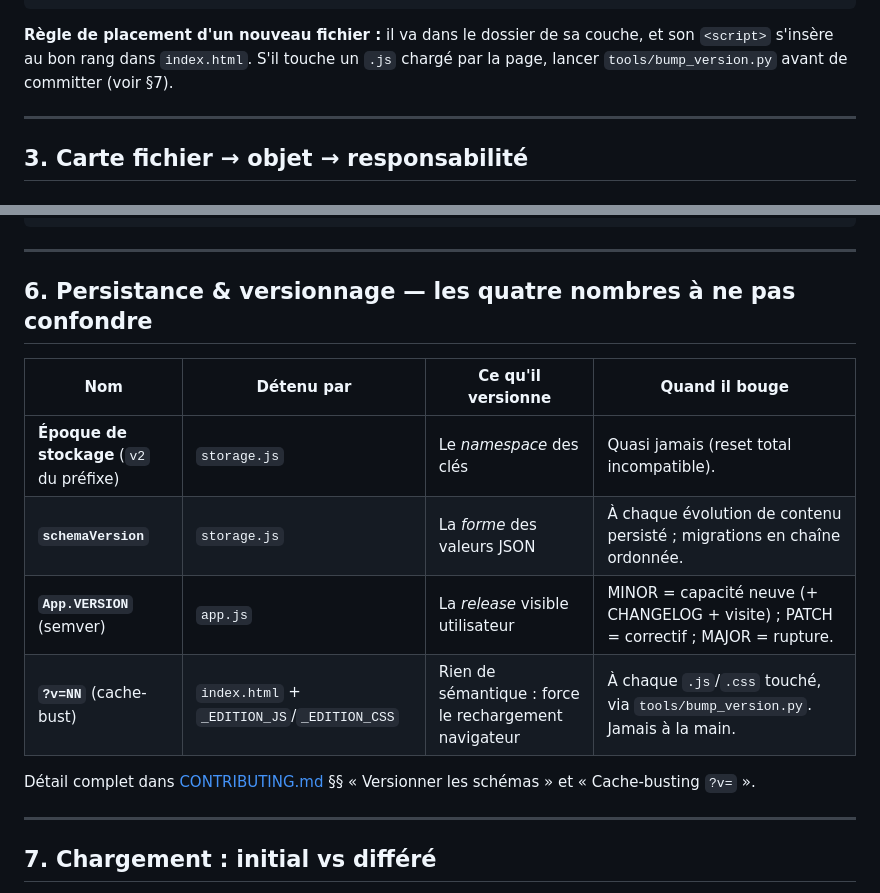
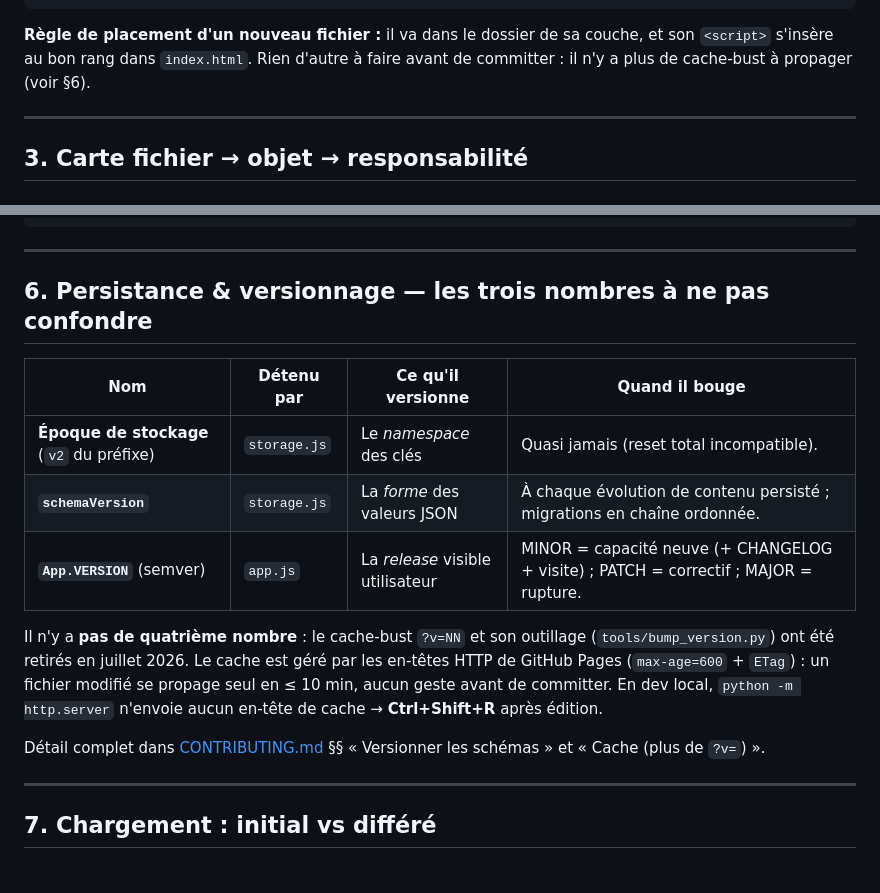
Before and after one commit to tbzt/ShadowHerds, a Markdown page: ARCHITECTURE.md, 2 parts joined by grey strips. GitHub-like rendering.

Commit message:
Doctrine : ARCHITECTURE ne renvoie plus au bump_version disparu
`b1bb4fe` a retiré le cache-bust ?v= et son outillage, mais ARCHITECTURE.md
continuait à prescrire `tools/bump_version.py` (inexistant) comme geste
obligatoire avant commit, et listait ?v=NN comme « quatrième nombre » du
versionnage. CONTRIBUTING.md, lui, était déjà à jour.

- §2 règle de placement : plus de bump à lancer, renvoi corrigé (§7 → §6).
- §6 « quatre nombres » → « trois », la ligne ?v=NN remplacée par l'explication
  du cache réel (en-têtes GitHub Pages max-age=600 + ETag, Ctrl+Shift+R en dev).
- Renvoi vers la section CONTRIBUTING sous son titre actuel.

Préalable au chantier de rangement CSS/widgets : ces vagues ne touchent que des
noms de fichiers, il ne faut pas qu'elles héritent d'une consigne fausse.

````diff
--- a/ARCHITECTURE.md
+++ b/ARCHITECTURE.md
@@ -59,8 +59,8 @@ couche pour la lisibilité, rien de plus.
 ```
 
 **Règle de placement d'un nouveau fichier :** il va dans le dossier de sa couche,
-et son `<script>` s'insère au bon rang dans `index.html`. S'il touche un `.js`
-chargé par la page, lancer `tools/bump_version.py` avant de committer (voir §7).
+et son `<script>` s'insère au bon rang dans `index.html`. Rien d'autre à faire
+avant de committer : il n'y a plus de cache-bust à propager (voir §6).
 
 ---
 
@@ -315,17 +315,23 @@ clic sur [data-roll] dans la carte
 
 ---
 
-## 6. Persistance & versionnage — les quatre nombres à ne pas confondre
+## 6. Persistance & versionnage — les trois nombres à ne pas confondre
 
 | Nom | Détenu par | Ce qu'il versionne | Quand il bouge |
 |---|---|---|---|
 | **Époque de stockage** (`v2` du préfixe) | `storage.js` | Le *namespace* des clés | Quasi jamais (reset total incompatible). |
 | **`schemaVersion`** | `storage.js` | La *forme* des valeurs JSON | À chaque évolution de contenu persisté ; migrations en chaîne ordonnée. |
 | **`App.VERSION`** (semver) | `app.js` | La *release* visible utilisateur | MINOR = capacité neuve (+ CHANGELOG + visite) ; PATCH = correctif ; MAJOR = rupture. |
-| **`?v=NN`** (cache-bust) | `index.html` + `_EDITION_JS`/`_EDITION_CSS` | Rien de sémantique : force le rechargement navigateur | À chaque `.js`/`.css` touché, via `tools/bump_version.py`. Jamais à la main. |
+
+Il n'y a **pas de quatrième nombre** : le cache-bust `?v=NN` et son outillage
+(`tools/bump_version.py`) ont été retirés en juillet 2026. Le cache est géré par
+les en-têtes HTTP de GitHub Pages (`max-age=600` + `ETag`) : un fichier modifié
+se propage seul en ≤ 10 min, aucun geste avant de committer. En dev local,
+`python -m http.server` n'envoie aucun en-tête de cache → **Ctrl+Shift+R** après
+édition.
 
 Détail complet dans [CONTRIBUTING.md](CONTRIBUTING.md) §§ « Versionner les
-schémas » et « Cache-busting `?v=` ».
+schémas » et « Cache (plus de `?v=`) ».
 
 ---
 
````
